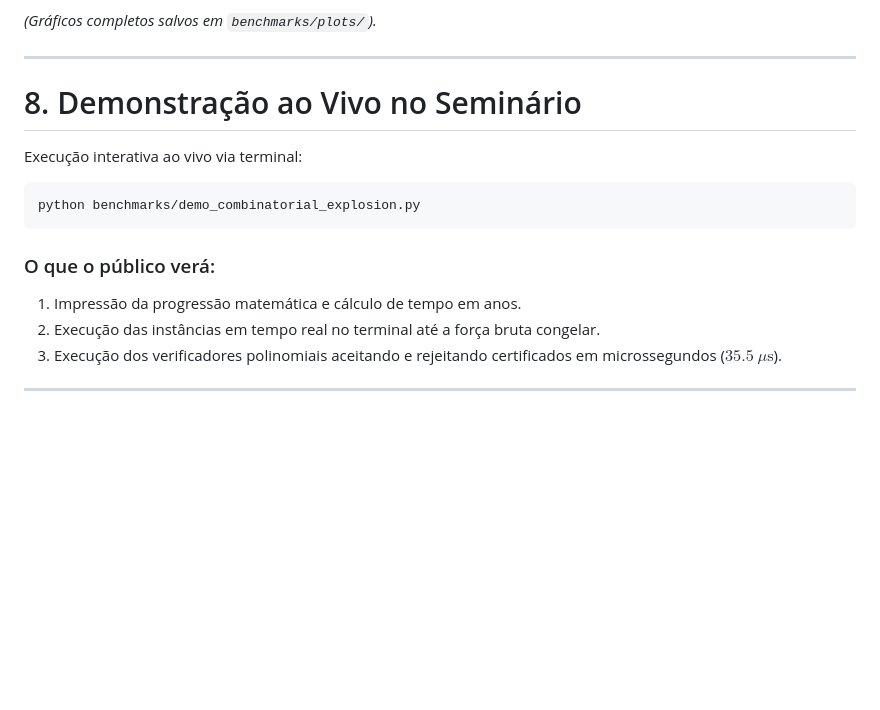
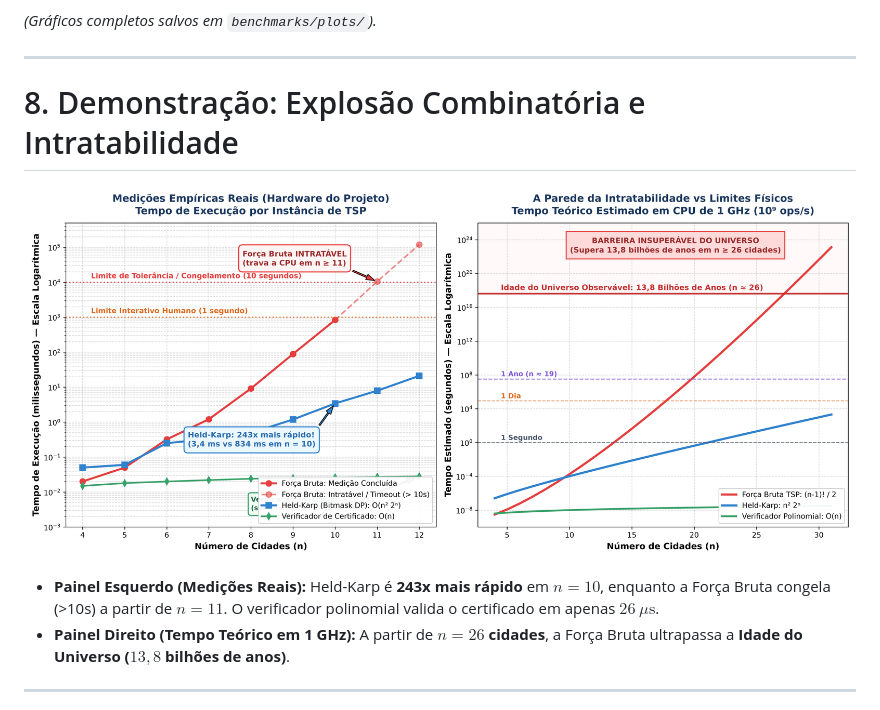
Before and after one commit to KairoHenrique/Estrategias-Avancadas-de-Projeto-e-Analise-de-Algoritmos, a Markdown page: slides/slides_algoritmos_exatos.md, the part around the change. Drawn GitHub-style; pictures changed too: benchmarks/plots/explosao_combinatoria_demonstracao.png (added); blank space fills up the shorter version.

````diff
--- a/slides/slides_algoritmos_exatos.md
+++ b/slides/slides_algoritmos_exatos.md
@@ -149,18 +149,12 @@ Medições reais realizadas no hardware da máquina do projeto:
 
 ---
 
-# 8. Demonstração ao Vivo no Seminário
+# 8. Demonstração: Explosão Combinatória e Intratabilidade
 
-Execução interativa ao vivo via terminal:
-```bash
-python benchmarks/demo_combinatorial_explosion.py
-```
+![width:1150px](../benchmarks/plots/explosao_combinatoria_demonstracao.png)
 
-### O que o público verá:
-1. Impressão da progressão matemática e cálculo de tempo em anos.
-2. Execução das instâncias em tempo real no terminal até a força bruta congelar.
-3. Execução dos verificadores polinomiais aceitando e rejeitando certificados em microssegundos ($35.5\ \mu\text{s}$).
-
+- **Painel Esquerdo (Medições Reais):** Held-Karp é **243x mais rápido** em $n=10$, enquanto a Força Bruta congela (>10s) a partir de $n=11$. O verificador polinomial valida o certificado em apenas **$26\ \mu\text{s}$**.
+- **Painel Direito (Tempo Teórico em 1 GHz):** A partir de **$n = 26$ cidades**, a Força Bruta ultrapassa a **Idade do Universo ($13{,}8$ bilhões de anos)**.
 ---
 
 # 9. Conexão com o Mundo Real: Triagem de Fármacos e *Molecular Docking*
````
Also changed, not shown: slides/roteiro_apresentacao_kairo.md (+6 -10 lines), 1 other file.
